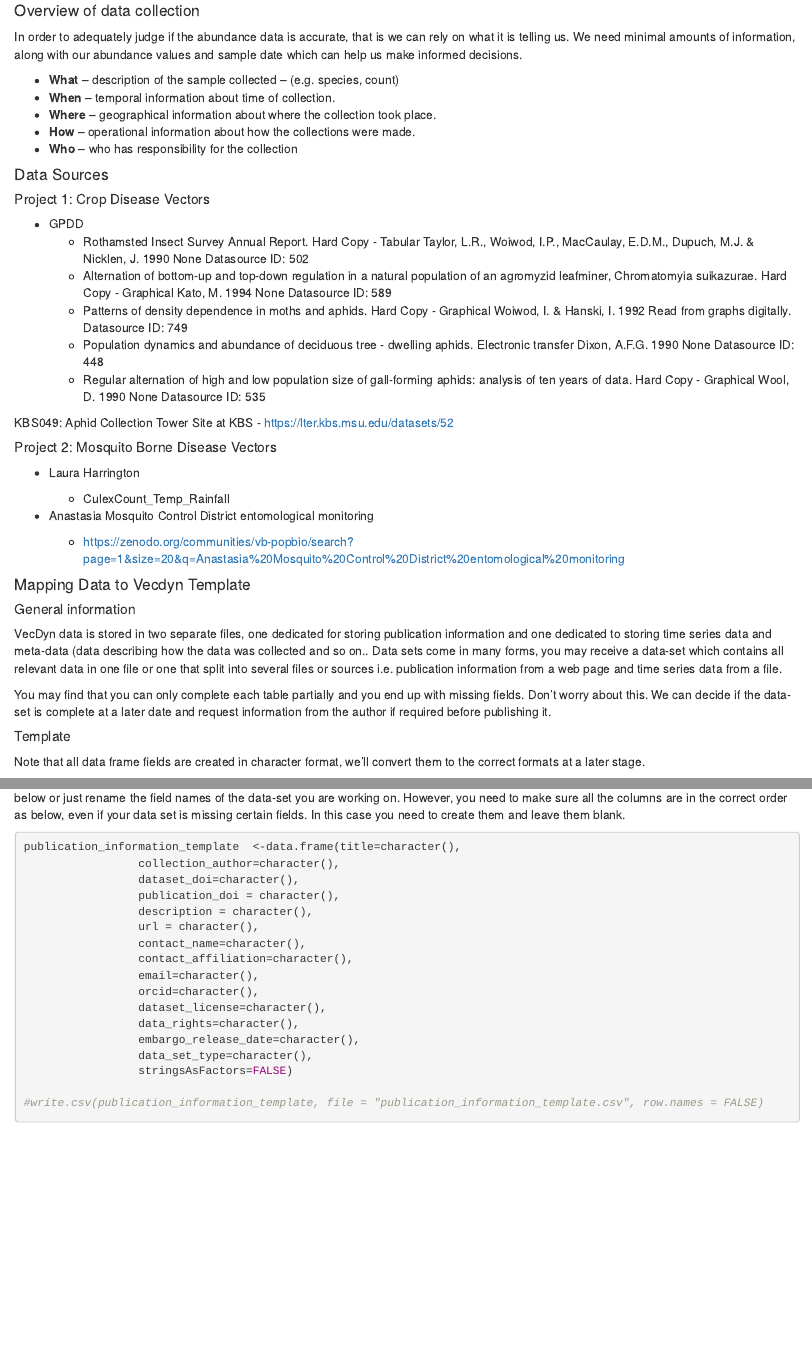
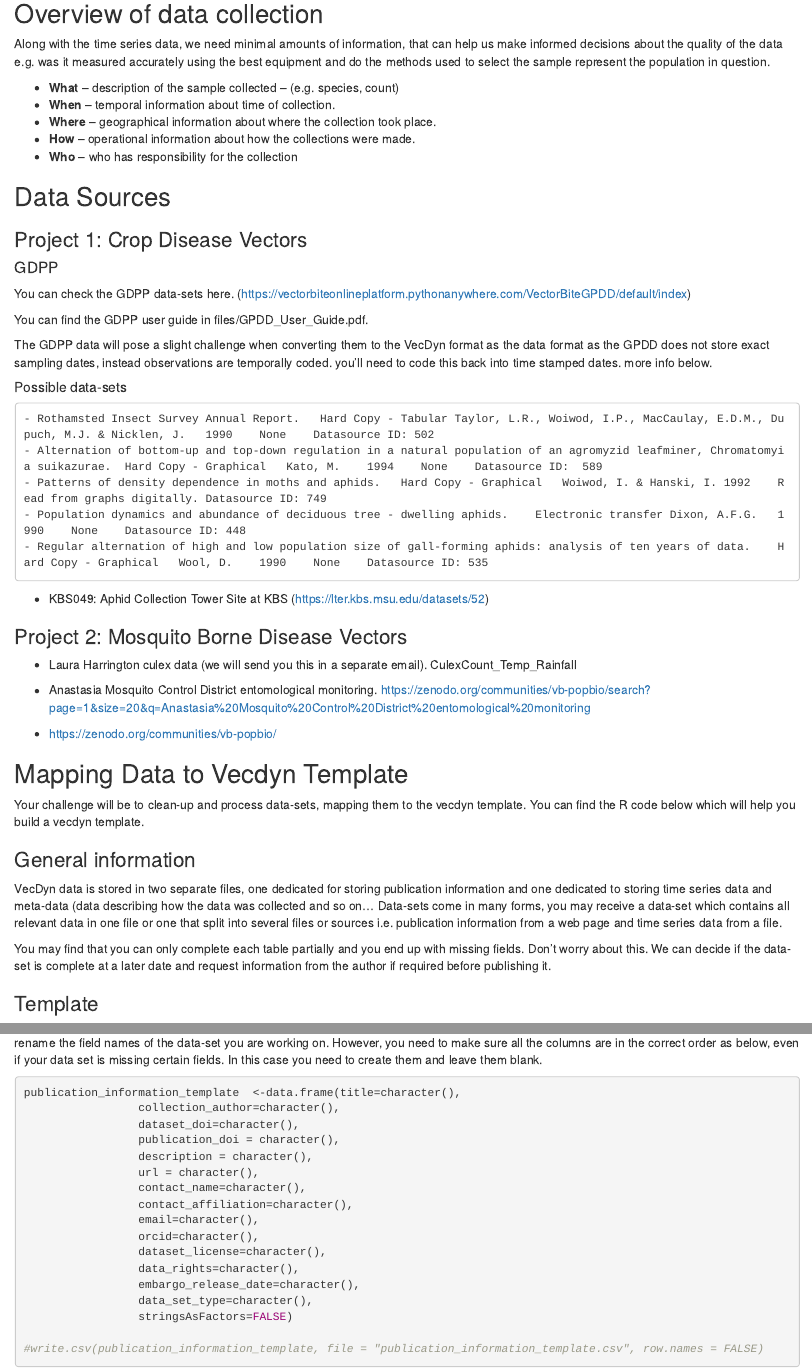
Before and after one commit to vectorbite/VecDynStudentProjects, an R Markdown document (Student_projects_data_Cleanup.Rmd): the page in a window 1100 px wide, from 270 px down before the commit and from 960 px down after it, so that both start at the same text, and a second part further down, joined at a grey line. Rendered offline with R 4.5, knitr and Pandoc, with nearby package versions.

Commit message:
slight changes

```diff
--- a/Student_projects_data_Cleanup.Rmd
+++ b/Student_projects_data_Cleanup.Rmd
@@ -1,2 +1 @@
 ---
-title: "Student_VecDyn_Projects"
@@ -17,8 +19,7 @@ For your projects you will be dealing with abundance data, which can be visualiz
 
+## Overview of data collection
 
-#### Overview of data collection
-
-In order to adequately judge if the abundance data is accurate, that is we can rely on what it is telling us. We need minimal amounts of information, along with our abundance values and  sample date which can help us make informed decisions.
+Along with the time series data, we need minimal amounts of information,  that can help us make informed decisions about the quality of the data e.g. was it measured accurately using the best equipment and do the methods used to select the sample represent the population in question.
 
 - **What** – description of the sample collected – (e.g. species, count)
 - **When** –  temporal information about time of collection.
@@ -26,44 +27,50 @@ In order to adequately judge if the abundance data is accurate, that is we can r
 - **How** – operational information about how the collections were made.
 - **Who**  – who has responsibility for the collection
 
-#### Data Sources
+## Data Sources
 
-##### Project 1: Crop Disease Vectors
+### Project 1: Crop Disease Vectors
 
-- GPDD
-  - Rothamsted Insect Survey Annual Report.	Hard Copy - Tabular	Taylor, L.R., Woiwod, I.P., MacCaulay, E.D.M., Dupuch, M.J. & Nicklen, J.	1990	None	Datasource ID: 502
-  - Alternation of bottom-up and top-down regulation in a natural population of an agromyzid leafminer, Chromatomyia suikazurae.	Hard Copy - Graphical	Kato, M.	1994	None	Datasource ID:  589
-  - Patterns of density dependence in moths and aphids.	Hard Copy - Graphical	Woiwod, I. & Hanski, I.	1992	Read from graphs digitally.	Datasource ID: 749
-  - Population dynamics and abundance of deciduous tree - dwelling aphids.	Electronic transfer	Dixon, A.F.G.	1990	None	Datasource ID: 448
-  - Regular alternation of high and low population size of gall-forming aphids: analysis of ten years of data.	Hard Copy - Graphical	Wool, D.	1990	None	Datasource ID: 535
+#### GDPP
 
-KBS049: Aphid Collection Tower Site at KBS
-- https://lter.kbs.msu.edu/datasets/52
+You can check the GDPP data-sets here. (https://vectorbiteonlineplatform.pythonanywhere.com/VectorBiteGPDD/default/index)
 
-##### Project 2: Mosquito Borne Disease Vectors
+You can find the GDPP user guide in files/GPDD_User_Guide.pdf.
 
-- Laura Harrington
+The GDPP data will pose a slight challenge when converting them to the VecDyn format as the data format as the GPDD does not store exact
+sampling dates,  instead observations are temporally coded. you'll need to code this back into time stamped dates. more info below.
 
-  - CulexCount_Temp_Rainfall
+##### Possible data-sets
 
-- Anastasia Mosquito Control District entomological monitoring
-  - https://zenodo.org/communities/vb-popbio/search?page=1&size=20&q=Anastasia%20Mosquito%20Control%20District%20entomological%20monitoring
+    - Rothamsted Insect Survey Annual Report.	Hard Copy - Tabular	Taylor, L.R., Woiwod, I.P., MacCaulay, E.D.M., Dupuch, M.J. & Nicklen, J.	1990	None	Datasource ID: 502
+    - Alternation of bottom-up and top-down regulation in a natural population of an agromyzid leafminer, Chromatomyia suikazurae.	Hard Copy - Graphical	Kato, M.	1994	None	Datasource ID:  589
+    - Patterns of density dependence in moths and aphids.	Hard Copy - Graphical	Woiwod, I. & Hanski, I.	1992	Read from graphs digitally.	Datasource ID: 749
+    - Population dynamics and abundance of deciduous tree - dwelling aphids.	Electronic transfer	Dixon, A.F.G.	1990	None	Datasource ID: 448
+    - Regular alternation of high and low population size of gall-forming aphids: analysis of ten years of data.	Hard Copy - Graphical	Wool, D.	1990	None	Datasource ID: 535
+  - KBS049: Aphid Collection Tower Site at KBS (https://lter.kbs.msu.edu/datasets/52)
+
+### Project 2: Mosquito Borne Disease Vectors
+
+  - Laura Harrington culex data (we will send you this in a separate email). CulexCount_Temp_Rainfall
+
+  - Anastasia Mosquito Control District entomological monitoring. https://zenodo.org/communities/vb-popbio/search?page=1&size=20&q=Anastasia%20Mosquito%20Control%20District%20entomological%20monitoring
+
+  - https://zenodo.org/communities/vb-popbio/
 
 
+## Mapping Data to Vecdyn Template
 
+Your challenge will be to clean-up and process data-sets, mapping them to the vecdyn template. You can find the R code below which will help you build a vecdyn template.
 
-#### Mapping Data to Vecdyn Template
+### General information
 
-##### General information
-
-VecDyn data is stored in two separate files, one dedicated for storing publication information and one dedicated to storing time series data and meta-data (data describing how the data was collected and so on..  Data sets come in many forms, you may receive a data-set which contains all relevant data in one file or one that  split into several files or sources i.e. publication information from a web page and time series data from a file.
+VecDyn data is stored in two separate files, one dedicated for storing publication information and one dedicated to storing time series data and meta-data (data describing how the data was collected and so on...  Data-sets come in many forms, you may receive a data-set which contains all relevant data in one file or one that  split into several files or sources i.e. publication information from a web page and time series data from a file.
 
 You may find that you can only complete each table partially and you end up with missing fields. Don't worry about this. We can decide if the data-set is complete at a later date and request information from the author if required before publishing it.
 
-##### Template
+### Template
 
-Note that all data frame fields are created in character format,  we'll convert them to the correct formats at a later stage.
-
+Note that all data frame fields are created in character format,  you'll need to convert them to the correct formats at a later stage.
 You can use this data frame as a guide to help you convert your data-set to the VecDyn format. You can either import data into into the data frames below or just rename the field names of the data-set you are working on.  However,  you need to make sure all the columns are in the correct order as below,  even if your data set is missing certain fields. In this case you need to create them  and leave them blank.
 
 
```
Also changed, not shown: files/GPDD_User_Guide.pdf (added), files/time-series-plot.png, Student_projects_data_Cleanup.Rmd (28 more changed lines), 1 other file.
